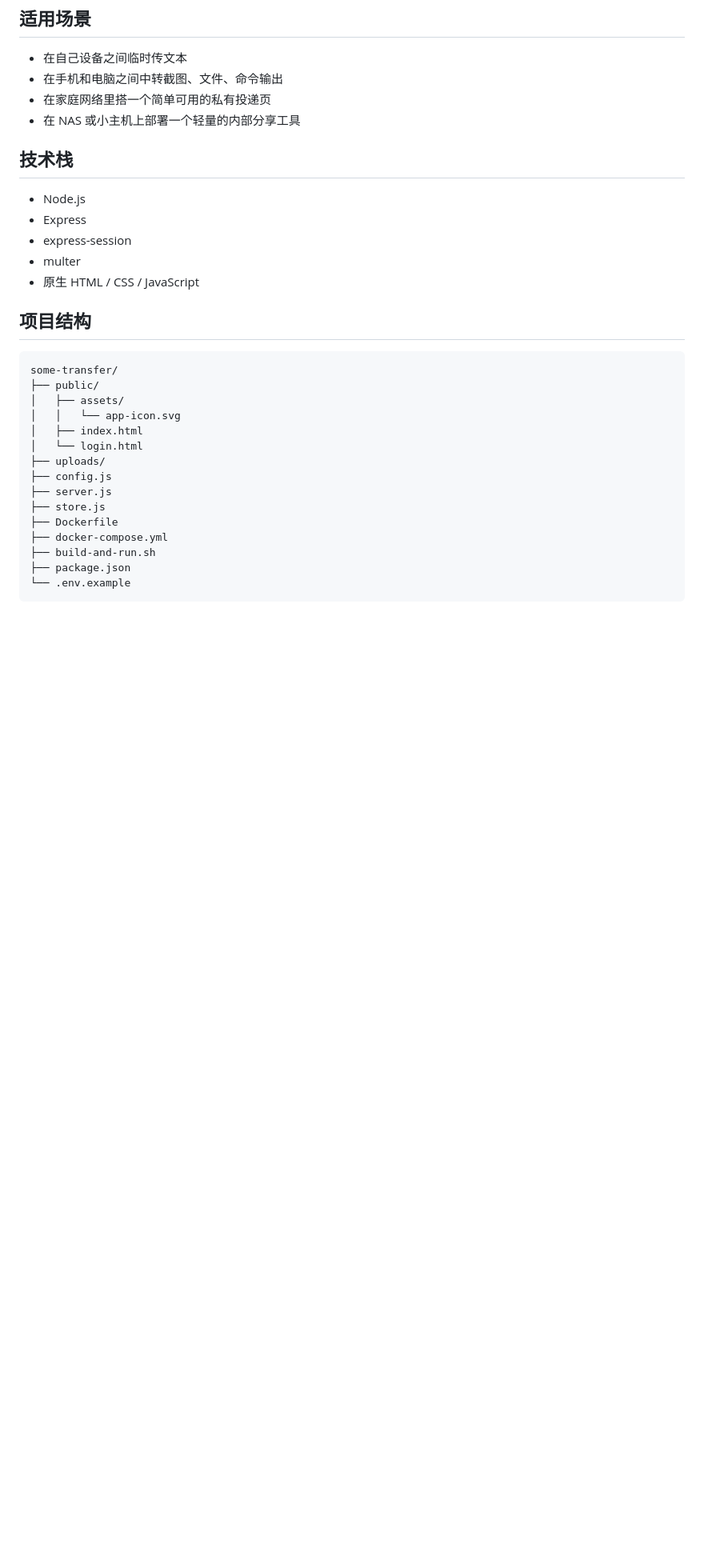
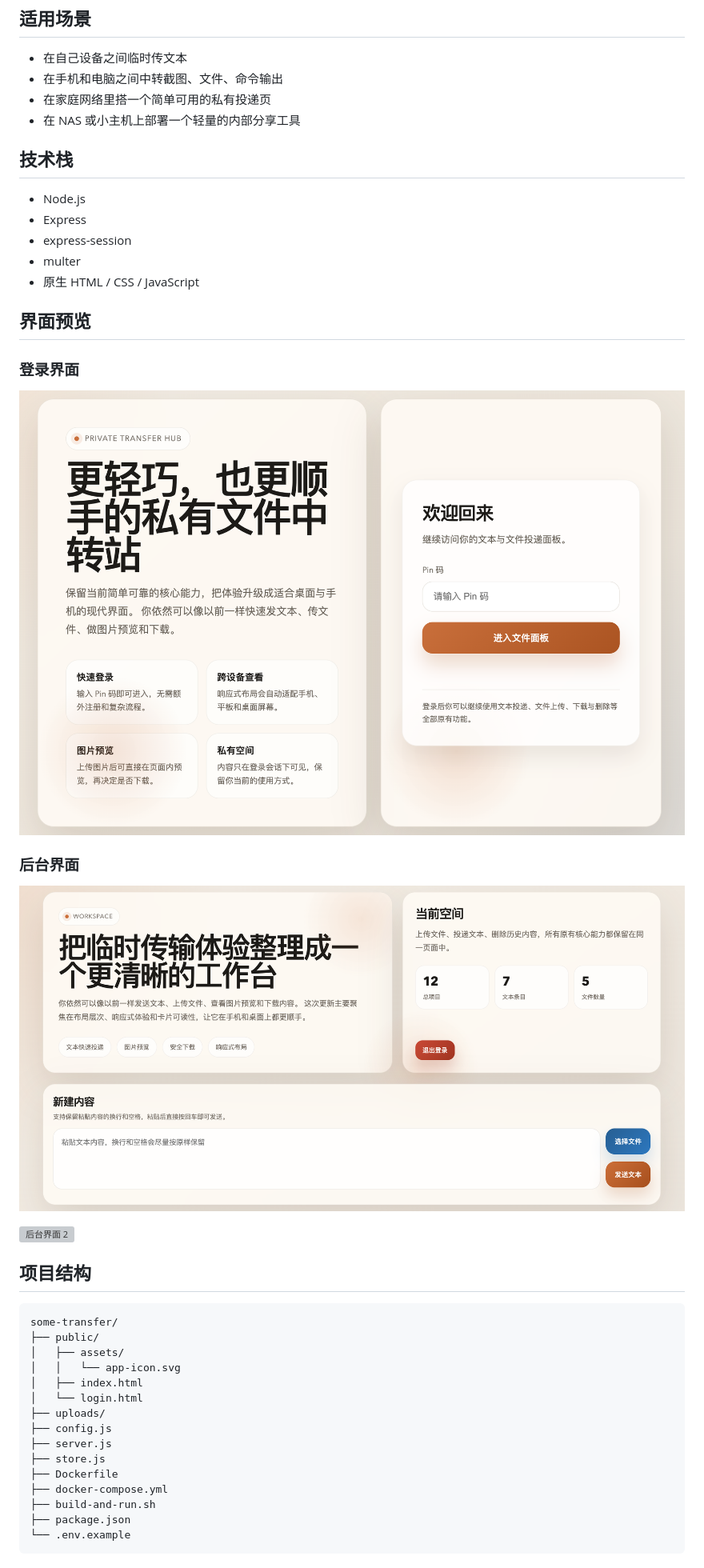
Before and after one commit to reputati0n/some-transfer, a Markdown page: README.md, the part around the change. Shown at 80% size. Drawn GitHub-style; pictures changed too: public/assets/index1.png (added), public/assets/login1.png (added); blank space fills up the shorter version; grey boxes are pictures that could not be loaded.

Commit message:
新增界面截图

```diff
--- a/README.md
+++ b/README.md
@@ -30,6 +30,18 @@
 - express-session
 - multer
 - 原生 HTML / CSS / JavaScript
+
+## 界面预览
+
+### 登录界面
+
+![登录界面](./public/assets/login1.png)
+
+### 后台界面
+
+![后台界面 1](./public/assets/index1.png)
+
+![后台界面 2](./public/assets/index2.png)
 
 ## 项目结构
 
```
Also changed, not shown: 1 other file.
